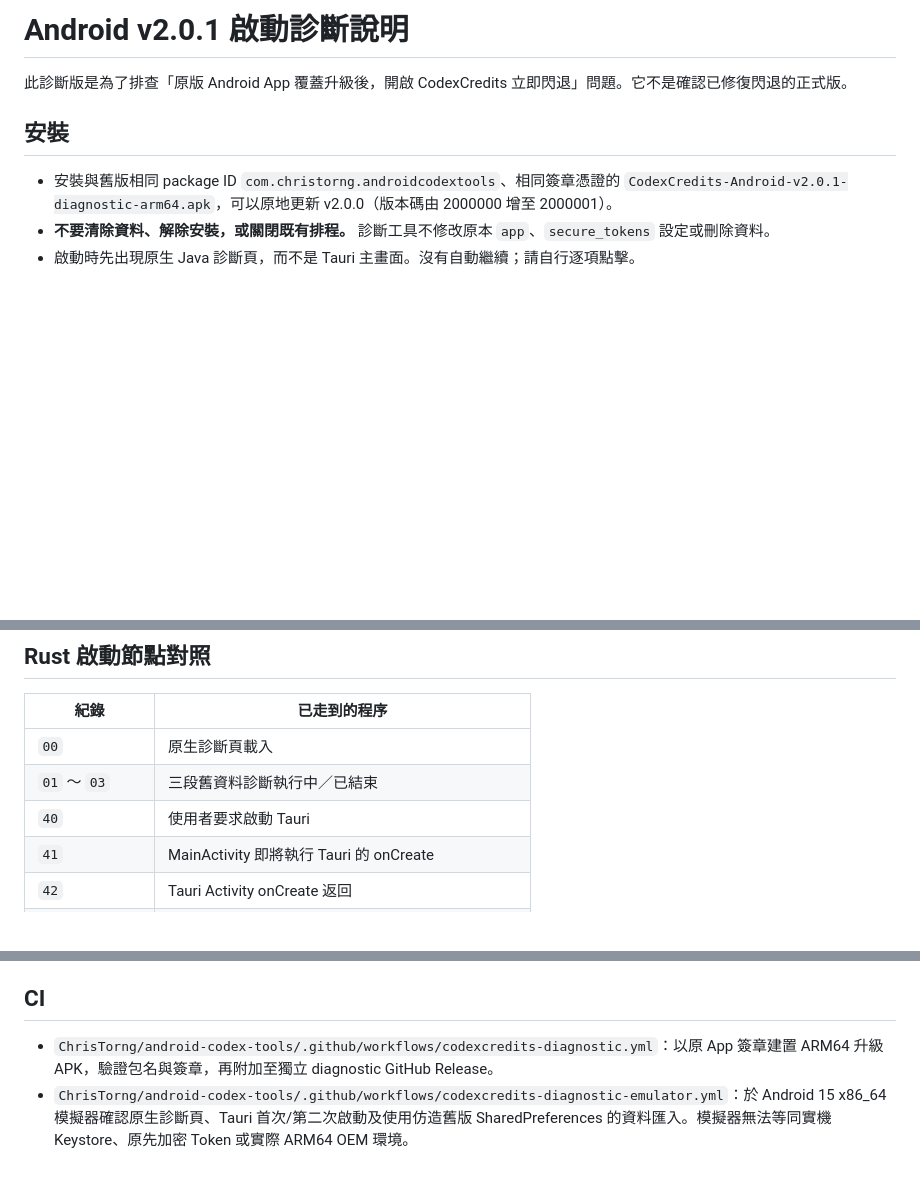
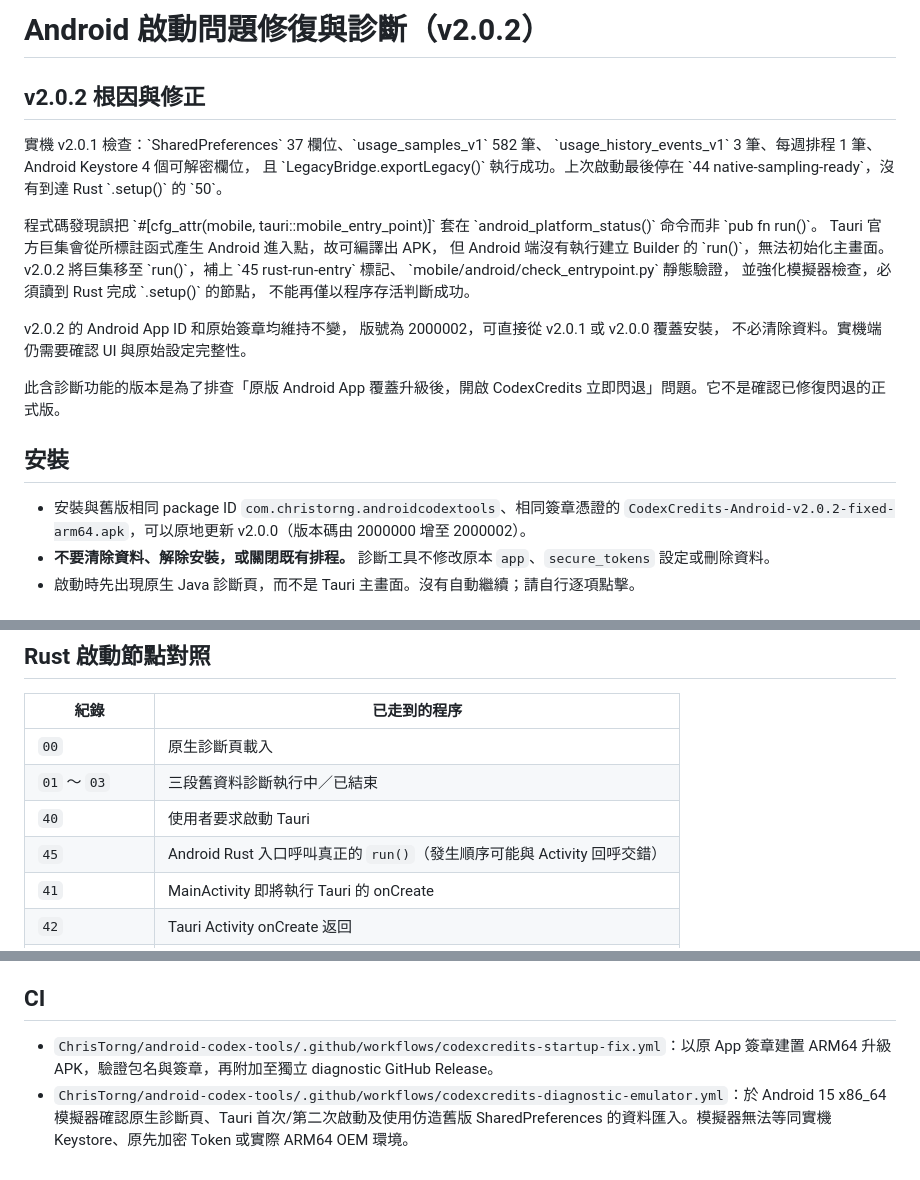
Before and after one commit to ChrisTorng/CodexCredits, a Markdown page: docs/ANDROID_STARTUP_DIAGNOSTICS.md, 3 parts joined by grey strips. GitHub-like rendering; blank space fills up the shorter version.

Commit message:
docs(android): document mobile entry misbinding root cause and v2.0.2 fix

```diff
--- a/docs/ANDROID_STARTUP_DIAGNOSTICS.md
+++ b/docs/ANDROID_STARTUP_DIAGNOSTICS.md
@@ -1,10 +1,32 @@
-# Android v2.0.1 啟動診斷說明
+# Android 啟動問題修復與診斷（v2.0.2）
 
-此診斷版是為了排查「原版 Android App 覆蓋升級後，開啟 CodexCredits 立即閃退」問題。它不是確認已修復閃退的正式版。
+## v2.0.2 根因與修正
+
+實機 v2.0.1 檢查：\`SharedPreferences\` 37 欄位、\`usage_samples_v1\` 582 筆、
+\`usage_history_events_v1\` 3 筆、每週排程 1 筆、Android Keystore 4 個可解密欄位，
+且 \`LegacyBridge.exportLegacy()\` 執行成功。上次啟動最後停在
+\`44 native-sampling-ready\`，沒有到達 Rust \`.setup()\` 的 \`50\`。
+
+程式碼發現誤把 \`#[cfg_attr(mobile, tauri::mobile_entry_point)]\`
+套在 \`android_platform_status()\` 命令而非 \`pub fn run()\`。
+Tauri 官方巨集會從所標註函式產生 Android 進入點，故可編譯出 APK，
+但 Android 端沒有執行建立 Builder 的 \`run()\`，無法初始化主畫面。
+v2.0.2 將巨集移至 \`run()\`，補上 \`45 rust-run-entry\` 標記、
+\`mobile/android/check_entrypoint.py\` 靜態驗證，
+並強化模擬器檢查，必須讀到 Rust 完成 \`.setup()\` 的節點，
+不能再僅以程序存活判斷成功。
+
+v2.0.2 的 Android App ID 和原始簽章均維持不變，
+版號為 2000002，可直接從 v2.0.1 或 v2.0.0 覆蓋安裝，
+不必清除資料。實機端仍需要確認 UI 與原始設定完整性。
+
+
+
+此含診斷功能的版本是為了排查「原版 Android App 覆蓋升級後，開啟 CodexCredits 立即閃退」問題。它不是確認已修復閃退的正式版。
 
 ## 安裝
 
-- 安裝與舊版相同 package ID `com.christorng.androidcodextools`、相同簽章憑證的 `CodexCredits-Android-v2.0.1-diagnostic-arm64.apk`，可以原地更新 v2.0.0（版本碼由 2000000 增至 2000001）。
+- 安裝與舊版相同 package ID `com.christorng.androidcodextools`、相同簽章憑證的 `CodexCredits-Android-v2.0.2-fixed-arm64.apk`，可以原地更新 v2.0.0（版本碼由 2000000 增至 2000002）。
 - **不要清除資料、解除安裝，或關閉既有排程。** 診斷工具不修改原本 `app`、`secure_tokens` 設定或刪除資料。
 - 啟動時先出現原生 Java 診斷頁，而不是 Tauri 主畫面。沒有自動繼續；請自行逐項點擊。
 
@@ -22,6 +44,7 @@
 | `00` | 原生診斷頁載入 |
 | `01` ～ `03` | 三段舊資料診斷執行中／已結束 |
 | `40` | 使用者要求啟動 Tauri |
+| `45` | Android Rust 入口呼叫真正的 `run()`（發生順序可能與 Activity 回呼交錯） |
 | `41` | MainActivity 即將執行 Tauri 的 onCreate |
 | `42` | Tauri Activity onCreate 返回 |
 | `43` | 原生通知頻道建立成功 |
@@ -46,5 +69,5 @@
 
 ## CI
 
-- `ChrisTorng/android-codex-tools/.github/workflows/codexcredits-diagnostic.yml`：以原 App 簽章建置 ARM64 升級 APK，驗證包名與簽章，再附加至獨立 diagnostic GitHub Release。
+- `ChrisTorng/android-codex-tools/.github/workflows/codexcredits-startup-fix.yml`：以原 App 簽章建置 ARM64 升級 APK，驗證包名與簽章，再附加至獨立 diagnostic GitHub Release。
 - `ChrisTorng/android-codex-tools/.github/workflows/codexcredits-diagnostic-emulator.yml`：於 Android 15 x86_64 模擬器確認原生診斷頁、Tauri 首次/第二次啟動及使用仿造舊版 SharedPreferences 的資料匯入。模擬器無法等同實機 Keystore、原先加密 Token 或實際 ARM64 OEM 環境。
```
